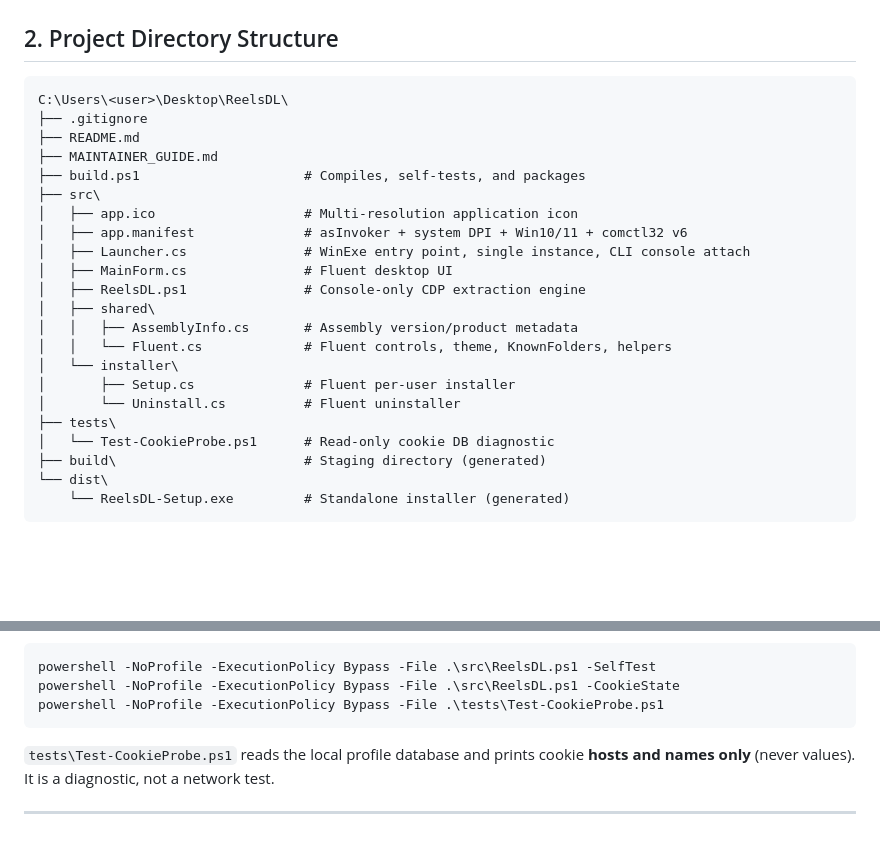
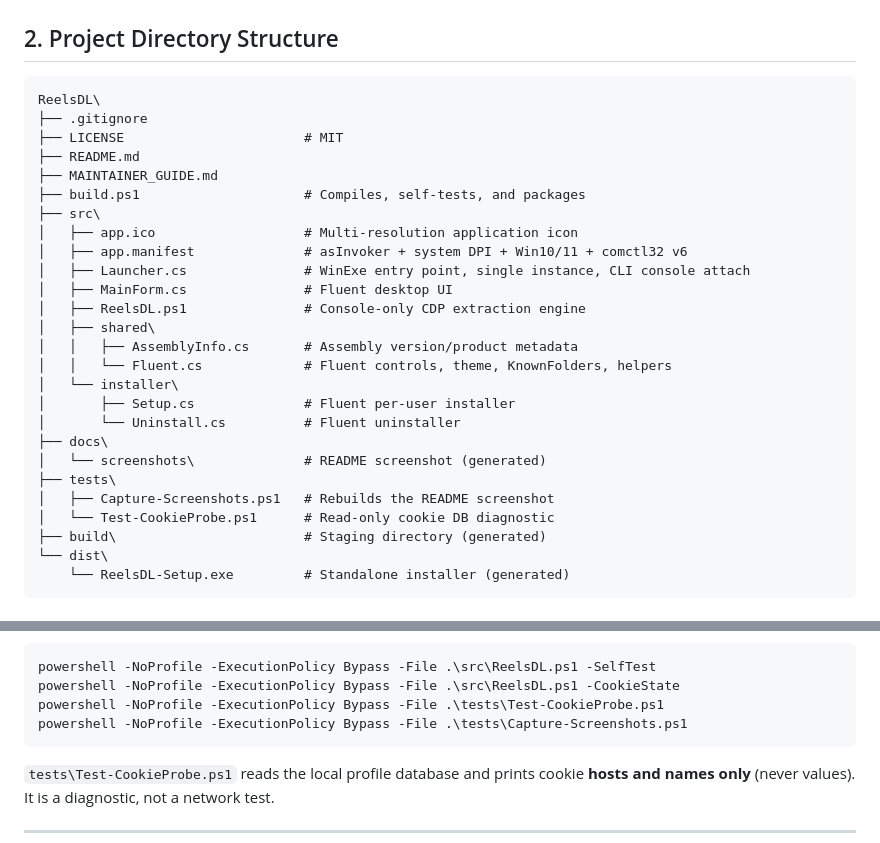
Before and after one commit to JasonMMIV/ReelsDL, a Markdown page: MAINTAINER_GUIDE.md, 2 parts joined by grey strips. GitHub-like rendering; blank space fills up the shorter version.

````diff
--- a/MAINTAINER_GUIDE.md
+++ b/MAINTAINER_GUIDE.md
@@ -75,8 +75,9 @@ Running `ReelsDL.ps1` with no mode prints usage and exits 1.
 ## 2. Project Directory Structure
 
 ```
-C:\Users\<user>\Desktop\ReelsDL\
+ReelsDL\
 ├── .gitignore
+├── LICENSE                       # MIT
 ├── README.md
 ├── MAINTAINER_GUIDE.md
 ├── build.ps1                     # Compiles, self-tests, and packages
@@ -92,7 +93,10 @@ C:\Users\<user>\Desktop\ReelsDL\
 │   └── installer\
 │       ├── Setup.cs              # Fluent per-user installer
 │       └── Uninstall.cs          # Fluent uninstaller
+├── docs\
+│   └── screenshots\              # README screenshot (generated)
 ├── tests\
+│   ├── Capture-Screenshots.ps1   # Rebuilds the README screenshot
 │   └── Test-CookieProbe.ps1      # Read-only cookie DB diagnostic
 ├── build\                        # Staging directory (generated)
 └── dist\
@@ -270,6 +274,7 @@ Useful checks:
 powershell -NoProfile -ExecutionPolicy Bypass -File .\src\ReelsDL.ps1 -SelfTest
 powershell -NoProfile -ExecutionPolicy Bypass -File .\src\ReelsDL.ps1 -CookieState
 powershell -NoProfile -ExecutionPolicy Bypass -File .\tests\Test-CookieProbe.ps1
+powershell -NoProfile -ExecutionPolicy Bypass -File .\tests\Capture-Screenshots.ps1
 ```
 
 `tests\Test-CookieProbe.ps1` reads the local profile database and prints cookie
````
Also changed, not shown: README.md (+20 -0 lines), docs/screenshots/main-window.png (added), 2 other files.
